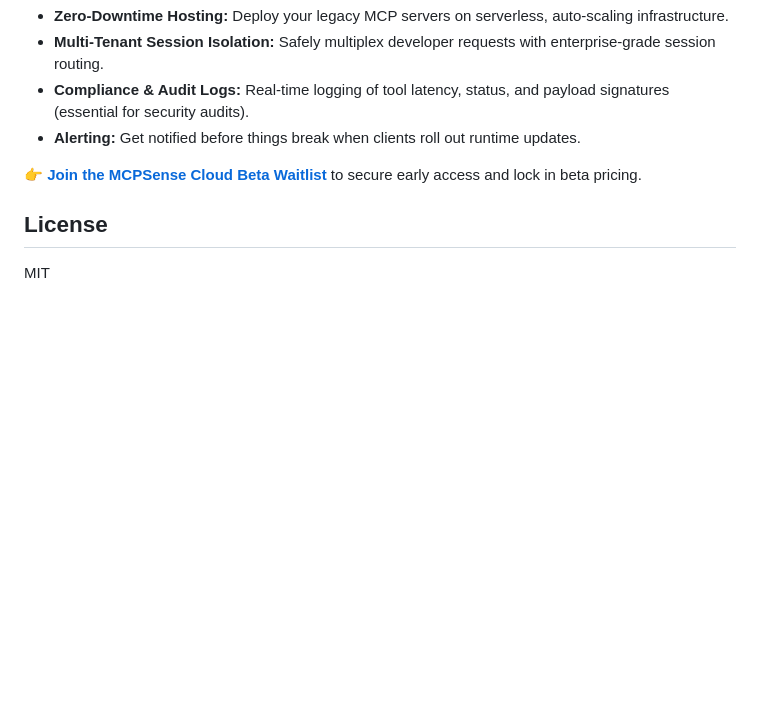
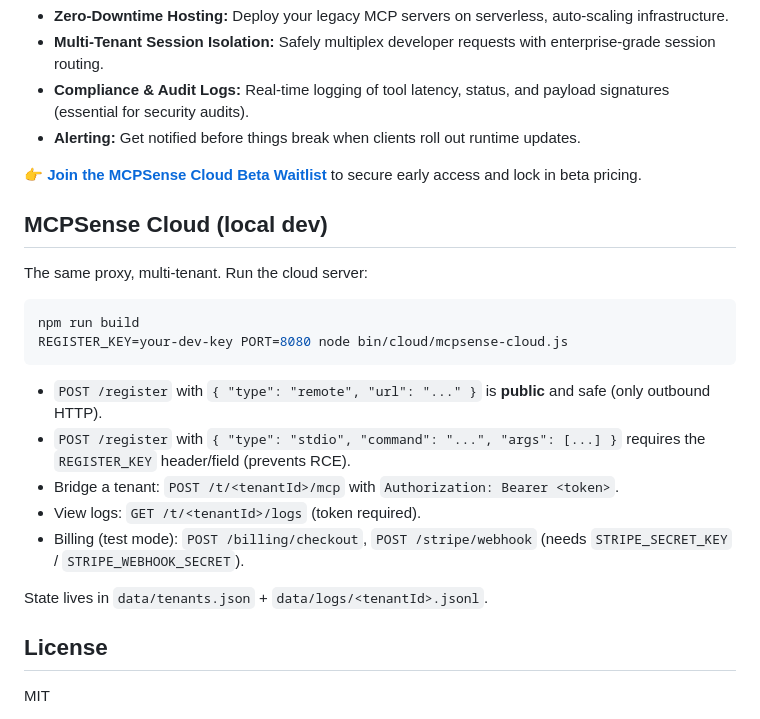
Before and after one commit to comerade2134/mcpsense-proxy, a Markdown page: README.md, the part around the change. Drawn GitHub-style; blank space fills up the shorter version.

Commit message:
docs: document MCPSense Cloud local-dev mode

````diff
--- a/README.md
+++ b/README.md
@@ -140,6 +140,23 @@ enterprise AI pipelines on a developer's laptop is a recipe for downtime.
 
 👉 **[Join the MCPSense Cloud Beta Waitlist](https://comerade2134.github.io/mcpsense-proxy/)** to secure early access and lock in beta pricing.
 
+## MCPSense Cloud (local dev)
+
+The same proxy, multi-tenant. Run the cloud server:
+
+```bash
+npm run build
+REGISTER_KEY=your-dev-key PORT=8080 node bin/cloud/mcpsense-cloud.js
+```
+
+- `POST /register` with `{ "type": "remote", "url": "..." }` is **public** and safe (only outbound HTTP).
+- `POST /register` with `{ "type": "stdio", "command": "...", "args": [...] }` requires the `REGISTER_KEY` header/field (prevents RCE).
+- Bridge a tenant: `POST /t/<tenantId>/mcp` with `Authorization: Bearer <token>`.
+- View logs: `GET /t/<tenantId>/logs` (token required).
+- Billing (test mode): `POST /billing/checkout`, `POST /stripe/webhook` (needs `STRIPE_SECRET_KEY` / `STRIPE_WEBHOOK_SECRET`).
+
+State lives in `data/tenants.json` + `data/logs/<tenantId>.jsonl`.
+
 ## License
 
 MIT
````
